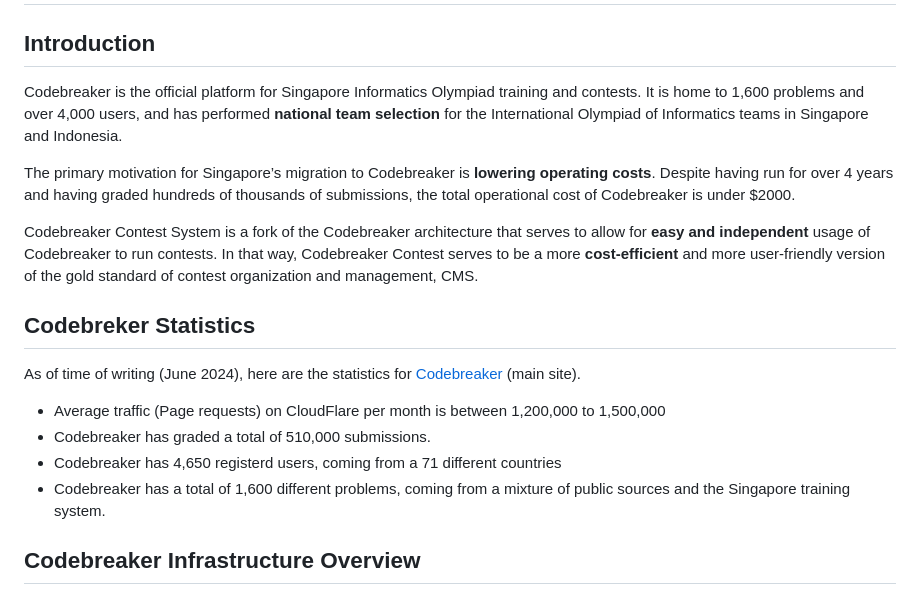
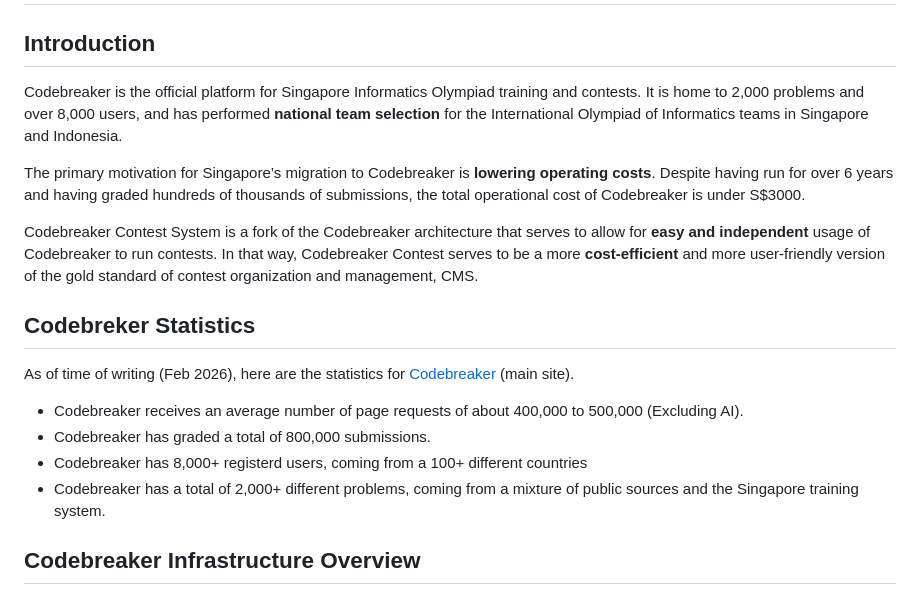
Before and after one commit to dvdg6566/codebreaker-contest-manager, a Markdown page: readme.md, the part around the change. Rendered like a GitHub page.

Commit message:
Update statistics in readme (caa 20/02/26)

```diff
--- a/readme.md
+++ b/readme.md
@@ -2,20 +2,20 @@
 
 ## Introduction
 
-Codebreaker is the official platform for Singapore Informatics Olympiad training and contests. It is home to 1,600 problems and over 4,000 users, and has performed **national team selection** for the International Olympiad of Informatics teams in Singapore and Indonesia.
+Codebreaker is the official platform for Singapore Informatics Olympiad training and contests. It is home to 2,000 problems and over 8,000 users, and has performed **national team selection** for the International Olympiad of Informatics teams in Singapore and Indonesia.
 
-The primary motivation for Singapore’s migration to Codebreaker is **lowering operating costs**. Despite having run for over 4 years and having graded hundreds of thousands of submissions, the total operational cost of Codebreaker is under $2000.
+The primary motivation for Singapore’s migration to Codebreaker is **lowering operating costs**. Despite having run for over 6 years and having graded hundreds of thousands of submissions, the total operational cost of Codebreaker is under S$3000.
 
 Codebreaker Contest System is a fork of the Codebreaker architecture that serves to allow for **easy and independent** usage of Codebreaker to run contests. In that way, Codebreaker Contest serves to be a more **cost-efficient** and more user-friendly version of the gold standard of contest organization and management, CMS.
 
 ## Codebreker Statistics
 
-As of time of writing (June 2024), here are the statistics for [Codebreaker](https://codebreaker.xyz) (main site).
+As of time of writing (Feb 2026), here are the statistics for [Codebreaker](https://codebreaker.xyz) (main site).
 
-- Average traffic (Page requests) on CloudFlare per month is between 1,200,000 to 1,500,000
-- Codebreaker has graded a total of 510,000 submissions.
-- Codebreaker has 4,650 registerd users, coming from a 71 different countries
-- Codebreaker has a total of 1,600 different problems, coming from a mixture of public sources and the Singapore training system.
+- Codebreaker receives an average number of page requests of about 400,000 to 500,000 (Excluding AI).
+- Codebreaker has graded a total of 800,000 submissions.
+- Codebreaker has 8,000+ registerd users, coming from a 100+ different countries
+- Codebreaker has a total of 2,000+ different problems, coming from a mixture of public sources and the Singapore training system.
 
 ## Codebreaker Infrastructure Overview
 
```
